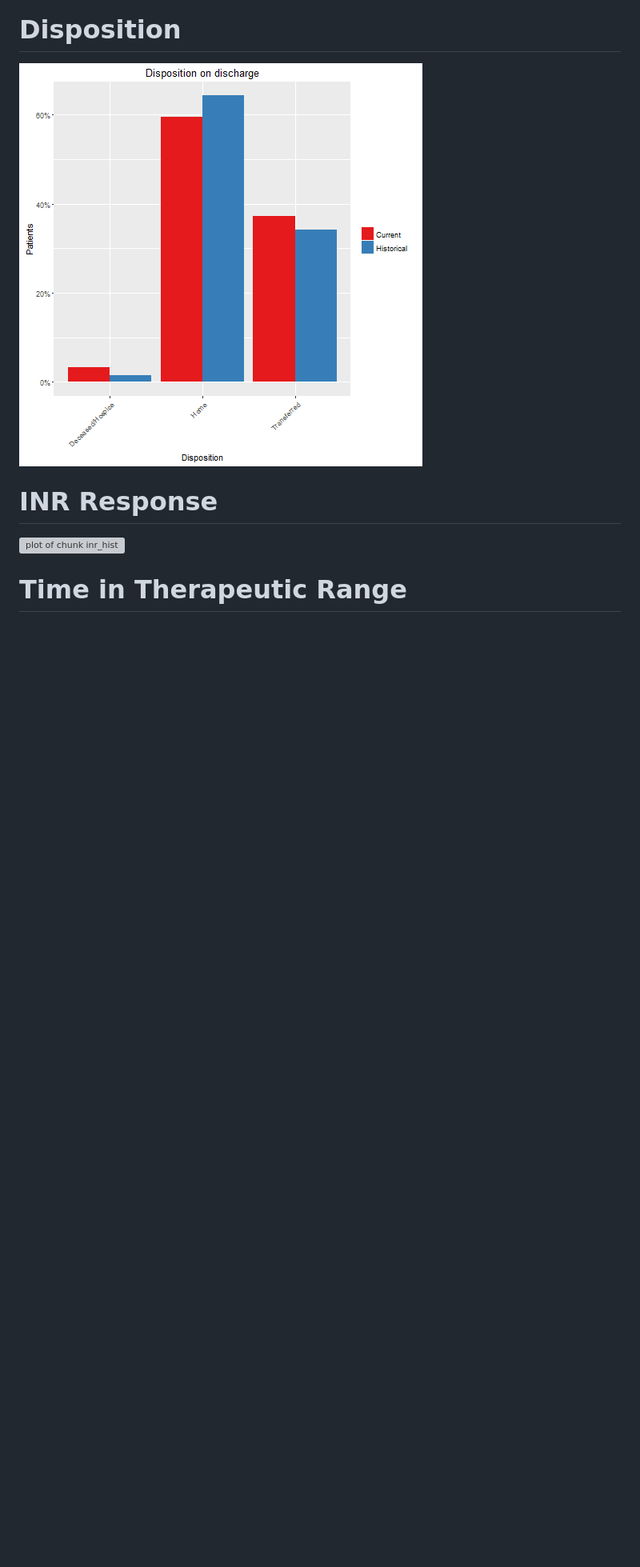
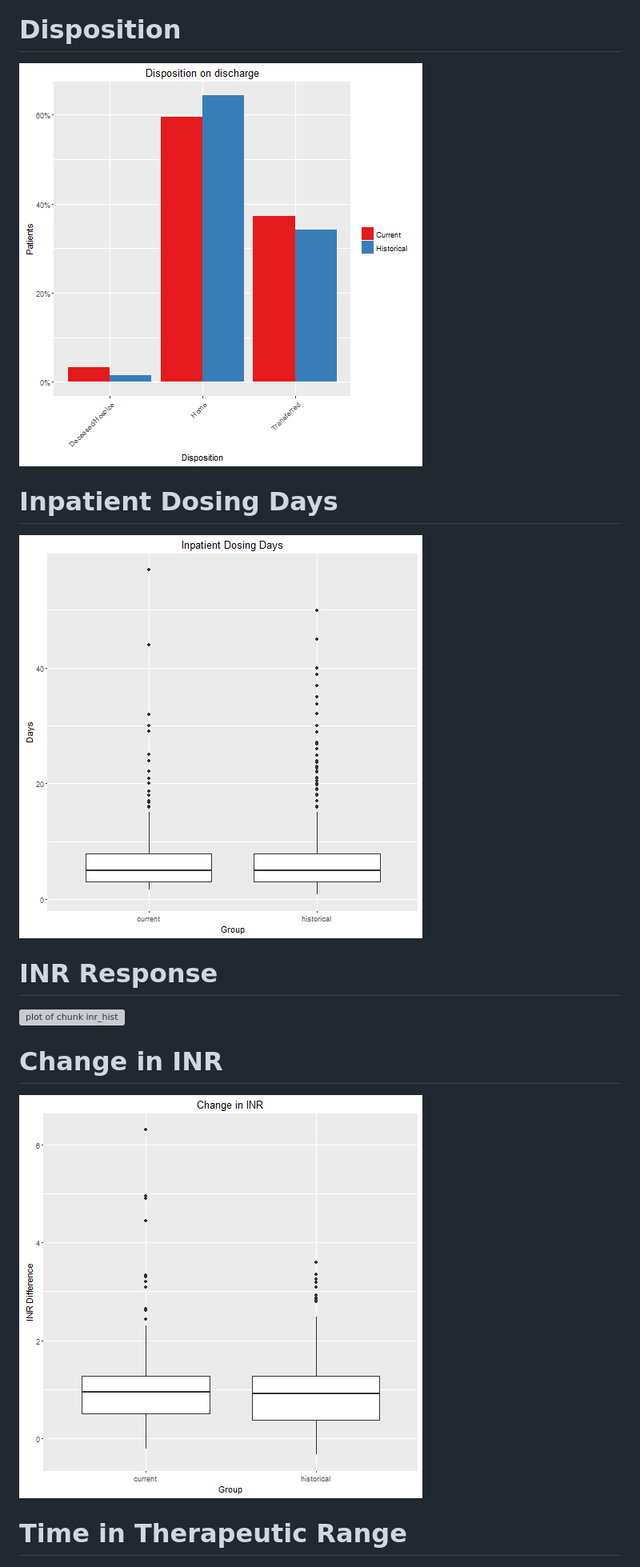
Before and after one commit to bgulbis/Warfarin_Dosing_Service, a Markdown page: warfarin_analysis.md, the part around the change. Shown: that part at 80% size. Rendered like a GitHub page; pictures changed too: warfarin_analysis-figure/dosing_days_hist-1.png (added), warfarin_analysis-figure/inr2_hist-1.png (added); blank space fills up the shorter version; grey boxes are pictures that could not be loaded.

Commit message:
add inpatient dosing days and change in inr to historical slides

```diff
--- a/warfarin_analysis.md
+++ b/warfarin_analysis.md
@@ -147,9 +147,17 @@ Disposition
 ========================================================
 ![plot of chunk disposition_hist](warfarin_analysis-figure/disposition_hist-1.png)
 
+Inpatient Dosing Days
+========================================================
+![plot of chunk dosing_days_hist](warfarin_analysis-figure/dosing_days_hist-1.png)
+
 INR Response
 ========================================================
 ![plot of chunk inr_hist](warfarin_analysis-figure/inr_hist-1.png)
+
+Change in INR
+========================================================
+![plot of chunk inr2_hist](warfarin_analysis-figure/inr2_hist-1.png)
 
 Time in Therapeutic Range
 ========================================================
```
Also changed, not shown: 2 other files.
